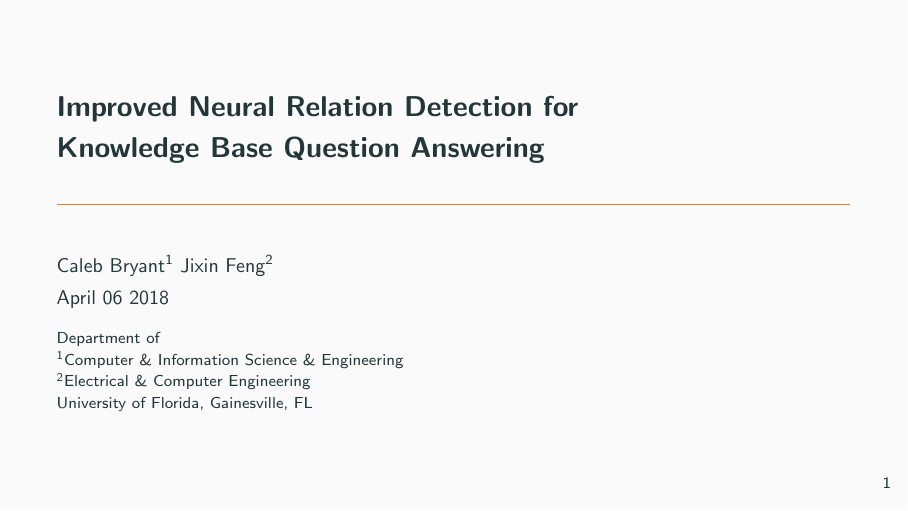
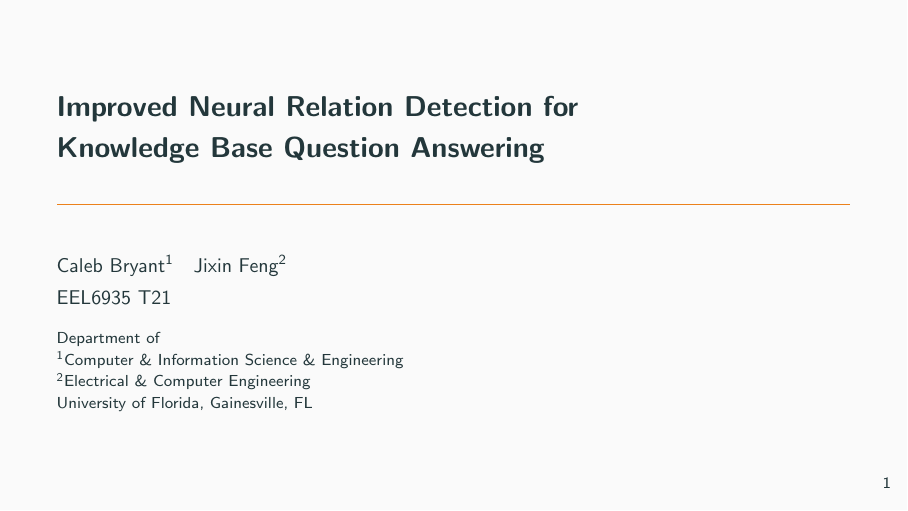
Before and after one commit to jixinfeng/EEL6935-Course-Project, LaTeX slides (paper_presentation/KBQA_slide.tex): page 1 of 33. Compiled offline with pdfLaTeX.

Commit message:
minor revision of title page

```diff
--- a/paper_presentation/KBQA_slide.tex
+++ b/paper_presentation/KBQA_slide.tex
@@ -29,15 +29,15 @@
 % http://hanno-rein.de/archives/349
 
 \title{Improved Neural Relation Detection for\\ Knowledge Base Question Answering}
-\author{Caleb Bryant\inst{1} Jixin Feng\inst{2}}
+\author[Bryant, Feng]{Caleb~Bryant\inst{1}\and Jixin~Feng\inst{2}}
 \institute{
 Department of \\
-  \inst{1}%
+  \inst{1}
   Computer \& Information Science \& Engineering \\
   \inst{2}
   Electrical \& Computer Engineering\\
   University of Florida, Gainesville, FL}
-\date{April 06 2018}
+\date{EEL6935 T21}
 
 \begin{document}
 \frame{\titlepage}
```
